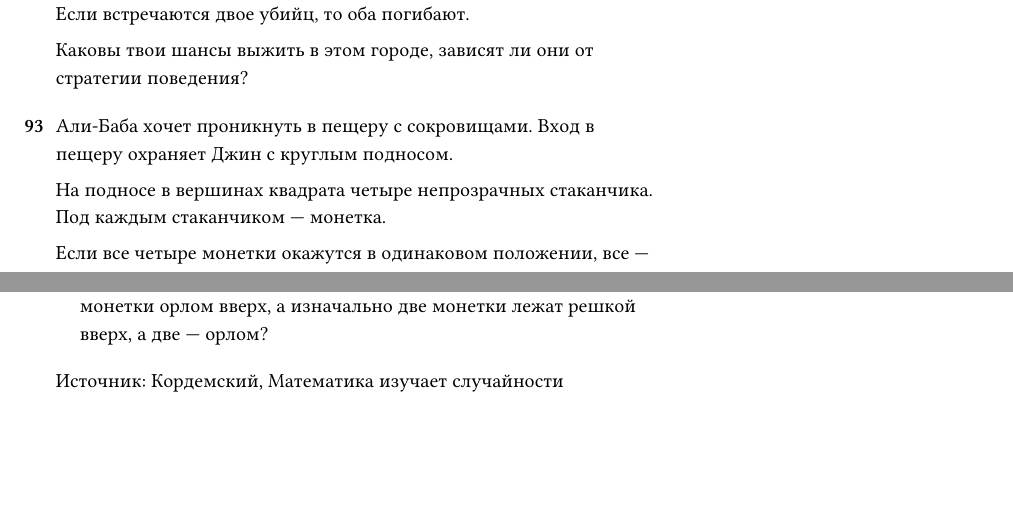
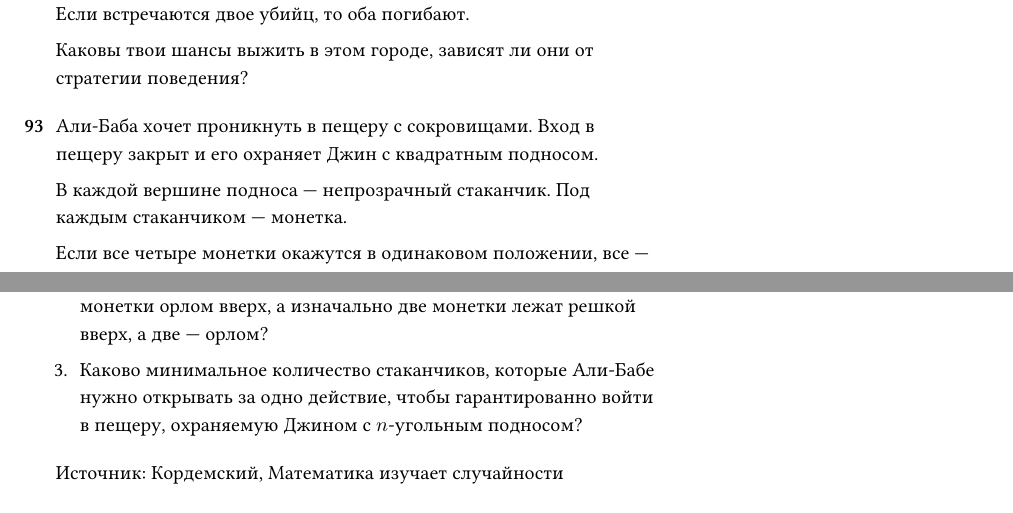
Before and after one commit to bdemeshev/probability_dna, a LaTeX document (probability_dna.tex): two parts of page 26 of 63, joined at a grey line, cut so that both start at the same text, the shorter picture padded with empty space. Compiled offline with XeLaTeX.

Commit message:
n sided plate

```diff
--- a/probability_dna.tex
+++ b/probability_dna.tex
@@ -2558,9 +2558,9 @@ $2^{2n}/C_{2n}^n$, $\sqrt{\pi n}$, $1-\exp(x^2/4)$; $N/3$
 
 \begin{problem}
 Али-Баба хочет проникнуть в пещеру с сокровищами.
-Вход в пещеру охраняет Джин с круглым подносом.
-
-На подносе в вершинах квадрата четыре непрозрачных стаканчика.
+Вход в пещеру закрыт и его охраняет Джин с квадратным подносом.
+
+В каждой вершине подноса — непрозрачный стаканчик.
 Под каждым стаканчиком — монетка.
 
 Если все четыре монетки окажутся в одинаковом положении, все — орлом вверх,
@@ -2581,6 +2581,10 @@ $2^{2n}/C_{2n}^n$, $\sqrt{\pi n}$, $1-\exp(x^2/4)$; $N/3$
    \item Сколько в среднем действий потребуется Али-Бабе,
    если он просто будет выбирать два случайных стаканчика и переворачивать монетки
    орлом вверх, а изначально две монетки лежат решкой вверх, а две — орлом?
+   \item Каково минимальное количество стаканчиков,
+   которые Али-Бабе нужно открывать за одно действие,
+   чтобы гарантированно войти в пещеру,
+   охраняемую Джином с $n$-угольным подносом?
 \end{enumerate}
 
 
```
Also changed, not shown: probability_dna.pdf.
